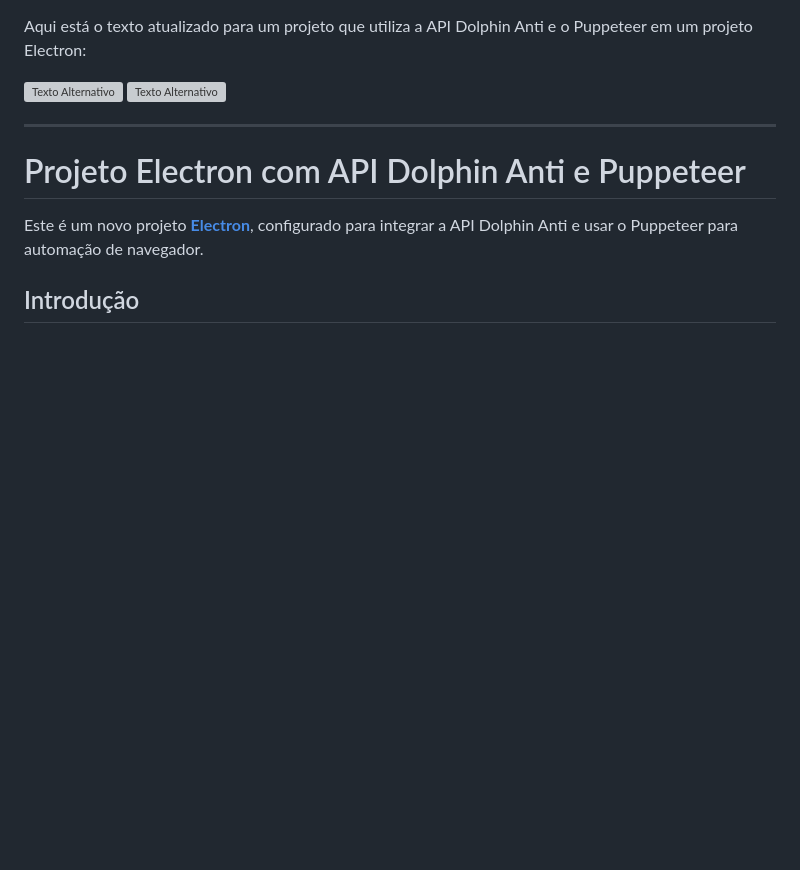
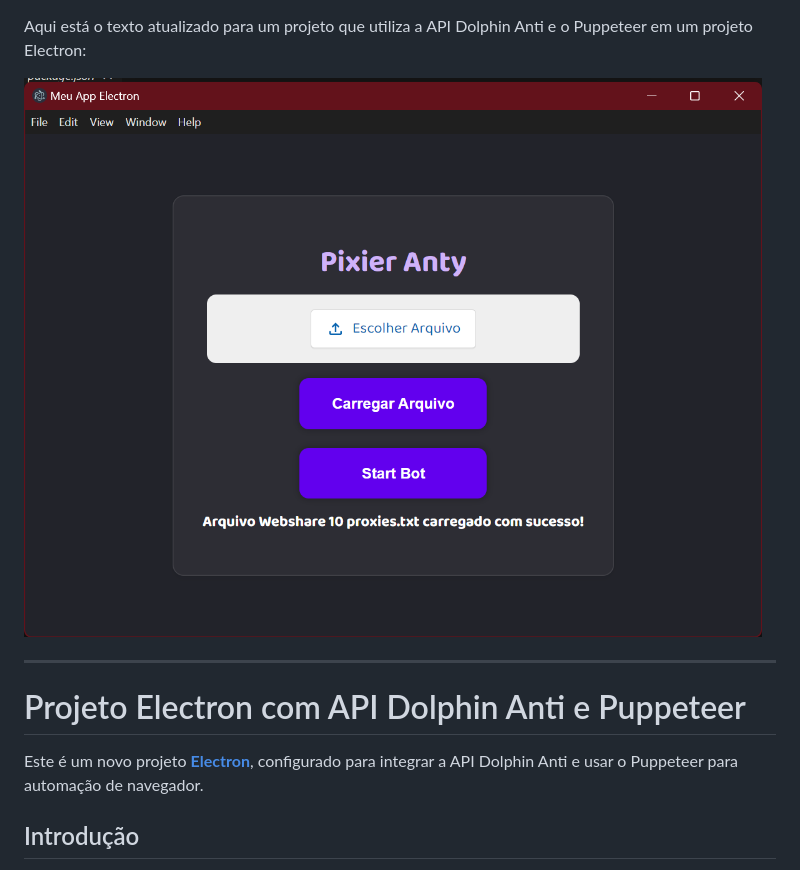
Before and after one commit to manassesCahunda/Pixier, a Markdown page: README.md, the part around the change. Drawn GitHub-style; blank space fills up the shorter version; grey boxes are pictures that could not be loaded.

```diff
--- a/README.md
+++ b/README.md
@@ -1,7 +1,6 @@
 Aqui está o texto atualizado para um projeto que utiliza a API Dolphin Anti e o Puppeteer em um projeto Electron:
 
-![Texto Alternativo](https://github.com/manassesCahunda/Pixier/blob/main/Captura%20de%20ecr%C3%A3%202024-08-11%20183537.png)
-![Texto Alternativo](https://github.com/manassesCahunda/Pixier/blob/main/Captura%20de%20ecr%C3%A3%202024-08-11%20183626.png)
+![Texto Alternativo](https://github.com/manassesCahunda/Pixier/blob/main/imagem.png)
 
 ---
 
```
